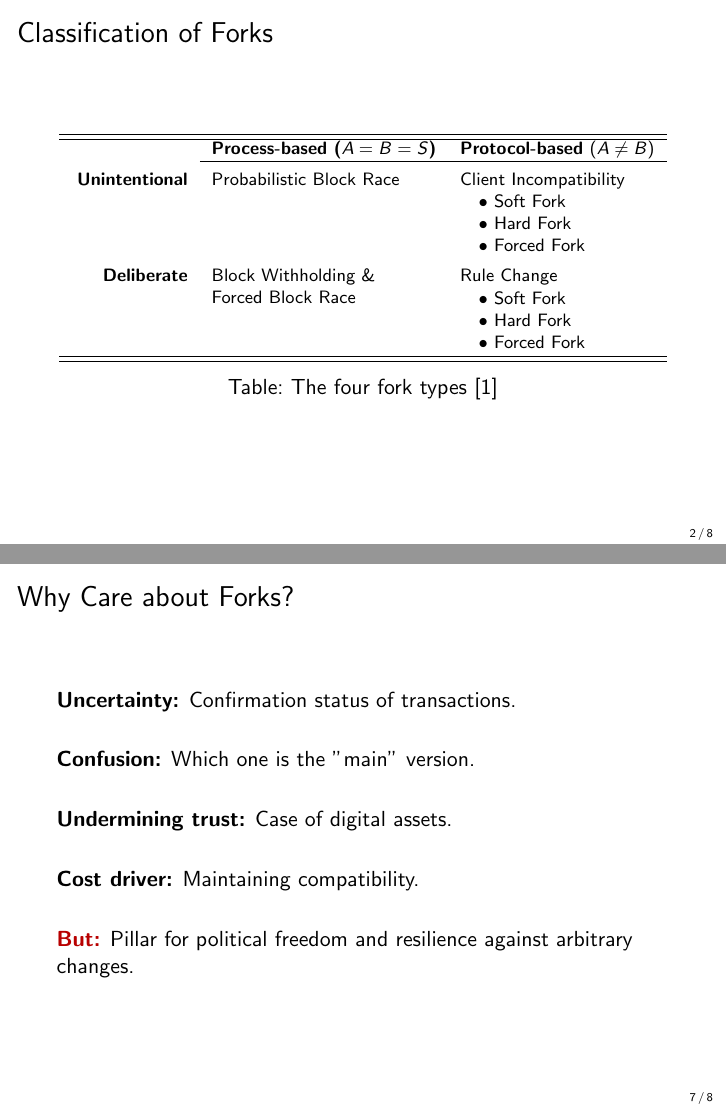
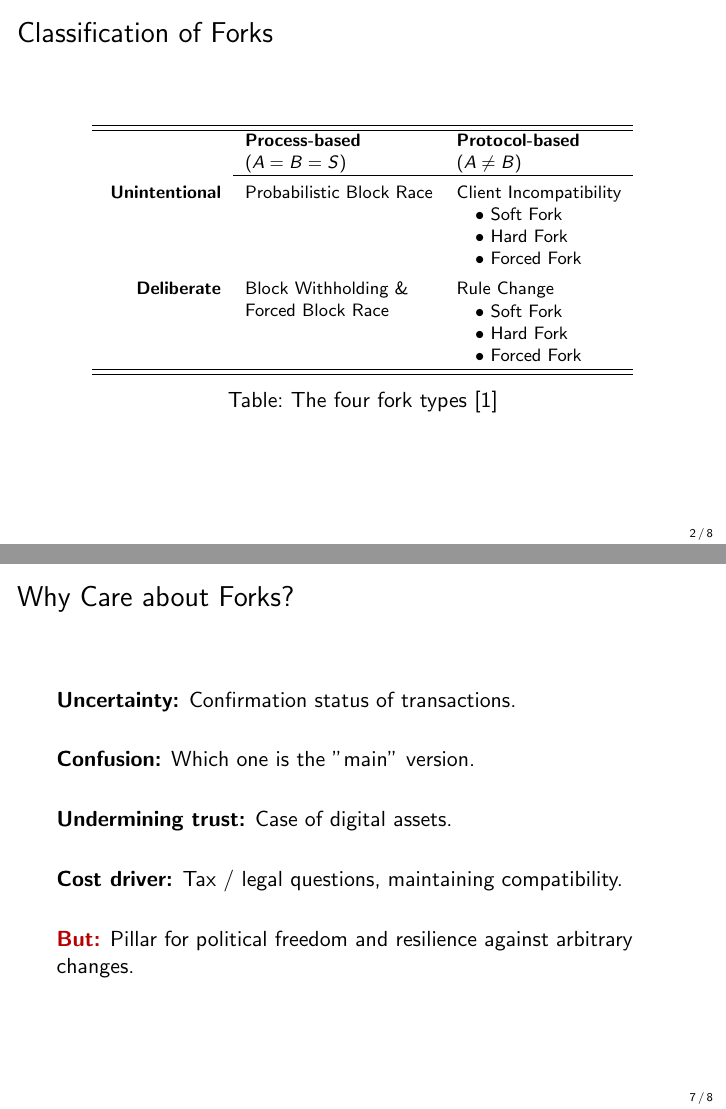
Before and after one commit to cifunibas/Bitcoin-Blockchain-Cryptoassets, LaTeX slides (slides/fork_theory.tex): pages 3 and 8 of 9, joined at a grey line. Compiled offline with pdfLaTeX; a LaTeX package or settings file that is missing is left out.

Commit message:
Tweak fork classification table
Small adjustment to better fit the slide format.

```diff
--- a/slides/fork_theory.tex
+++ b/slides/fork_theory.tex
@@ -70,12 +70,14 @@ $\Rightarrow$ Unique characteristic of Blockchains, not conclusively defined.
 
 %%%
 \begin{frame}{Classification of Forks}
+
 \footnotesize
 \begin{table}
   \center
   \begin{tabular}[]{rll}
     \hline\hline
-    ~                      & \textbf{Process-based ($A=B=S$)} & \textbf{Protocol-based $(A \neq B)$}      \\ \cline{2-3}
+    ~	& \textbf{Process-based} & \textbf{Protocol-based}      \\
+    ~	& $(A=B=S)$ & $(A \neq B)$ \\\cline{2-3}
     \rule{0pt}{3ex}
     \textbf{Unintentional} & Probabilistic Block Race & Client Incompatibility \\
         &  & \makecell[l]{\hspace{1em}\textbullet{ }\footnotesize{Soft Fork} \\   \hspace{1em}\textbullet{ }\footnotesize{Hard Fork} \\  \hspace{1em}\textbullet{ }\footnotesize{Forced Fork} }   \\
@@ -234,7 +235,7 @@ $P(\,b \in S_{new} \wedge b \in S_{old})\, = \dfrac{r_{old}}{R} \left( 1-\frac{|
 \textbf{Undermining trust:} Case of digital assets.
 \vspace{1.5em}
 
-\textbf{Cost driver:} Maintaining compatibility.
+\textbf{Cost driver:} Tax / legal questions, maintaining compatibility.
 \vspace{1.5em}
 
 \color{focus} \textbf{But:} \color{black} Pillar for political freedom and resilience against arbitrary changes.
```
Also changed, not shown: slides/fork_theory.tex (1 more changed lines).
